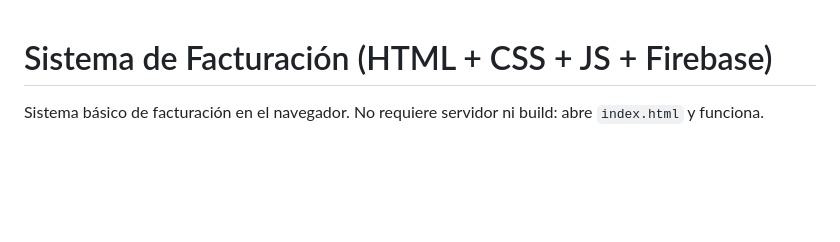
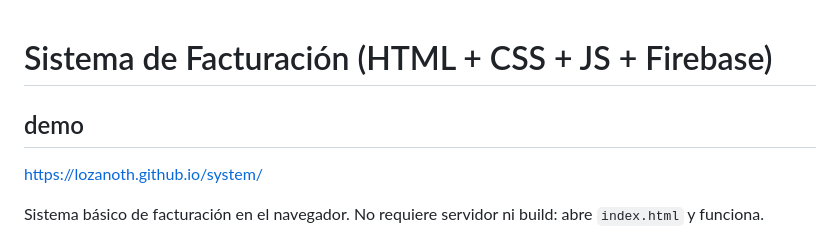
Before and after one commit to LozanoTH/system, a Markdown page: README.md, the part around the change. Drawn GitHub-style; blank space fills up the shorter version.

```diff
--- a/README.md
+++ b/README.md
@@ -1,4 +1,8 @@
 # Sistema de Facturación (HTML + CSS + JS + Firebase)
+
+## demo
+
+https://lozanoth.github.io/system/
 
 Sistema básico de facturación en el navegador. No requiere servidor ni build: abre `index.html` y funciona.
 
```
